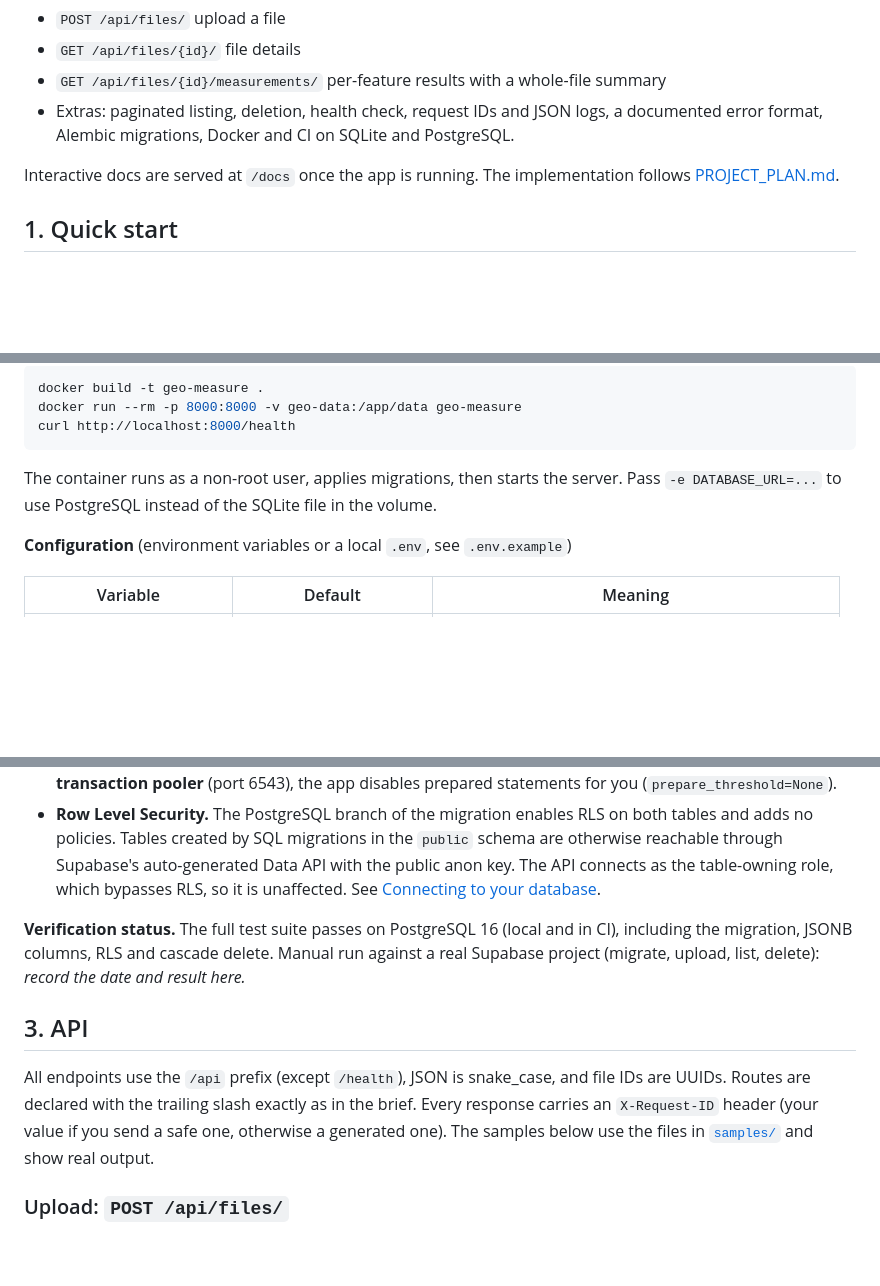
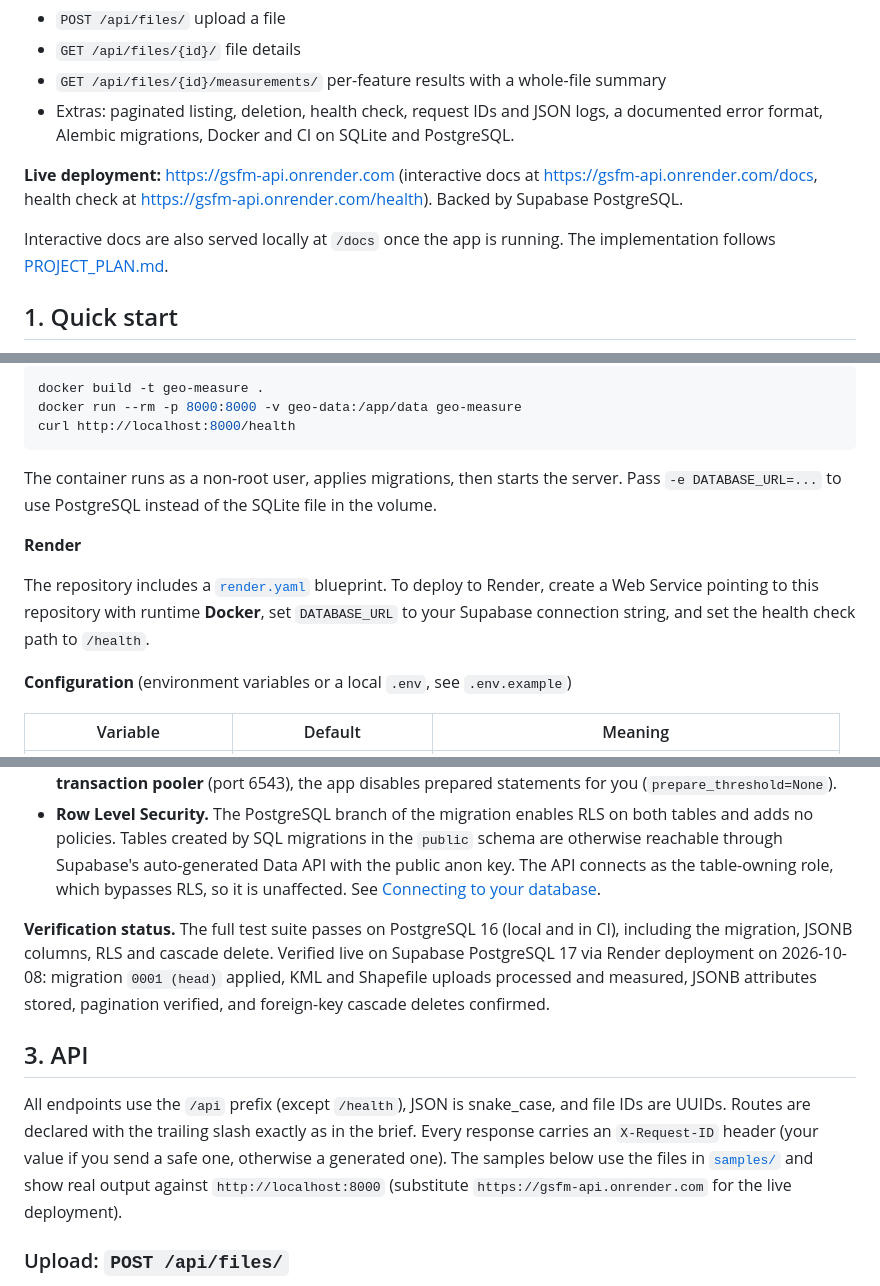
Before and after one commit to PrathamKalburgi/GSFM-API, a Markdown page: README.md, 3 parts joined by grey strips. GitHub-like rendering; blank space fills up the shorter version.

Commit message:
docs: update README with live deployment URLs and Supabase verification

```diff
--- a/README.md
+++ b/README.md
@@ -9,7 +9,9 @@ A FastAPI service that accepts **KML** files and **zipped Shapefiles**, stores e
 - `GET /api/files/{id}/measurements/` per-feature results with a whole-file summary
 - Extras: paginated listing, deletion, health check, request IDs and JSON logs, a documented error format, Alembic migrations, Docker and CI on SQLite and PostgreSQL.
 
-Interactive docs are served at `/docs` once the app is running. The implementation follows [PROJECT_PLAN.md](docs/PROJECT_PLAN.md).
+**Live deployment:** <https://gsfm-api.onrender.com> (interactive docs at <https://gsfm-api.onrender.com/docs>, health check at <https://gsfm-api.onrender.com/health>). Backed by Supabase PostgreSQL.
+
+Interactive docs are also served locally at `/docs` once the app is running. The implementation follows [PROJECT_PLAN.md](docs/PROJECT_PLAN.md).
 
 ## 1. Quick start
 
@@ -38,6 +40,10 @@ curl http://localhost:8000/health
 
 The container runs as a non-root user, applies migrations, then starts the server. Pass `-e DATABASE_URL=...` to use PostgreSQL instead of the SQLite file in the volume.
 
+**Render**
+
+The repository includes a [`render.yaml`](render.yaml) blueprint. To deploy to Render, create a Web Service pointing to this repository with runtime **Docker**, set `DATABASE_URL` to your Supabase connection string, and set the health check path to `/health`.
+
 **Configuration** (environment variables or a local `.env`, see `.env.example`)
 
 | Variable | Default | Meaning |
@@ -60,11 +66,11 @@ SQLite is the default so anyone can run the project locally. Supabase PostgreSQL
 - **Connection mode.** Use the **session pooler** or the direct connection, for the API and for Alembic. The direct host can be IPv6-only on some plans; if connections fail, use the session pooler string. If you choose the **transaction pooler** (port 6543), the app disables prepared statements for you (`prepare_threshold=None`).
 - **Row Level Security.** The PostgreSQL branch of the migration enables RLS on both tables and adds no policies. Tables created by SQL migrations in the `public` schema are otherwise reachable through Supabase's auto-generated Data API with the public anon key. The API connects as the table-owning role, which bypasses RLS, so it is unaffected. See [Connecting to your database](https://supabase.com/docs/guides/database/connecting-to-postgres).
 
-**Verification status.** The full test suite passes on PostgreSQL 16 (local and in CI), including the migration, JSONB columns, RLS and cascade delete. Manual run against a real Supabase project (migrate, upload, list, delete): _record the date and result here._
+**Verification status.** The full test suite passes on PostgreSQL 16 (local and in CI), including the migration, JSONB columns, RLS and cascade delete. Verified live on Supabase PostgreSQL 17 via Render deployment on 2026-10-08: migration `0001 (head)` applied, KML and Shapefile uploads processed and measured, JSONB attributes stored, pagination verified, and foreign-key cascade deletes confirmed.
 
 ## 3. API
 
-All endpoints use the `/api` prefix (except `/health`), JSON is snake_case, and file IDs are UUIDs. Routes are declared with the trailing slash exactly as in the brief. Every response carries an `X-Request-ID` header (your value if you send a safe one, otherwise a generated one). The samples below use the files in [`samples/`](samples/) and show real output.
+All endpoints use the `/api` prefix (except `/health`), JSON is snake_case, and file IDs are UUIDs. Routes are declared with the trailing slash exactly as in the brief. Every response carries an `X-Request-ID` header (your value if you send a safe one, otherwise a generated one). The samples below use the files in [`samples/`](samples/) and show real output against `http://localhost:8000` (substitute `https://gsfm-api.onrender.com` for the live deployment).
 
 ### Upload: `POST /api/files/`
 
```
